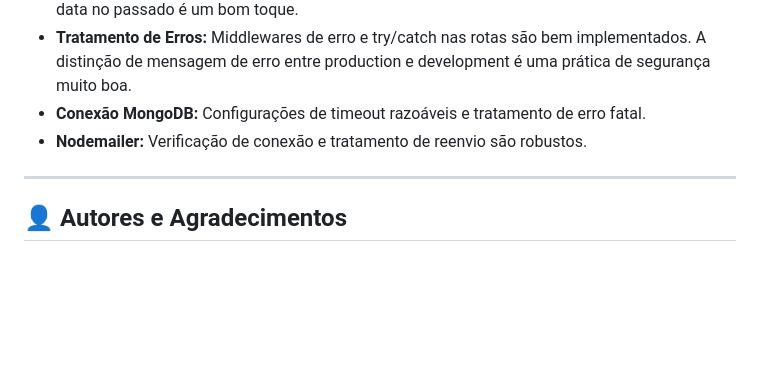
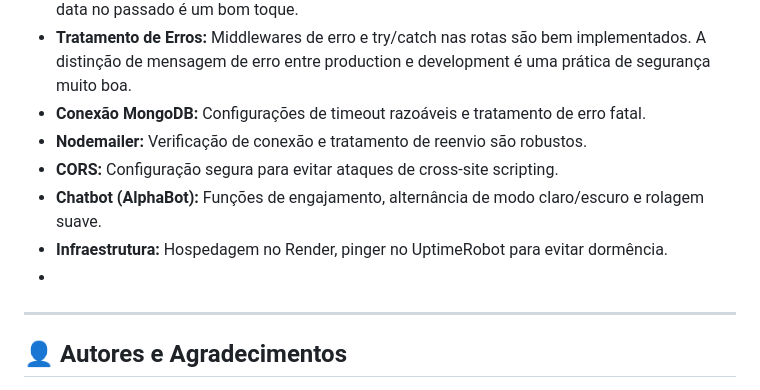
Before and after one commit to WallCod/AlphaLabs-Frontend, a Markdown page: README.md, the part around the change. Drawn GitHub-style; blank space fills up the shorter version.

Commit message:
Atualização

```diff
--- a/README.md
+++ b/README.md
@@ -39,9 +39,10 @@ Bem-vindo ao **Alpha Labs**, uma plataforma de ponta especializada em automaçã
  - **Tratamento de Erros:** Middlewares de erro e try/catch nas rotas são bem implementados. A distinção de mensagem de erro entre production e development é uma prática de segurança muito boa.
  - **Conexão MongoDB:** Configurações de timeout razoáveis e tratamento de erro fatal.
  - **Nodemailer:** Verificação de conexão e tratamento de reenvio são robustos.
-
-
-
+ - **CORS:** Configuração segura para evitar ataques de cross-site scripting.
+ - **Chatbot (AlphaBot):** Funções de engajamento, alternância de modo claro/escuro e rolagem suave.
+ - **Infraestrutura:** Hospedagem no Render, pinger no UptimeRobot para evitar dormência.
+ -
 
 ---
 
```
